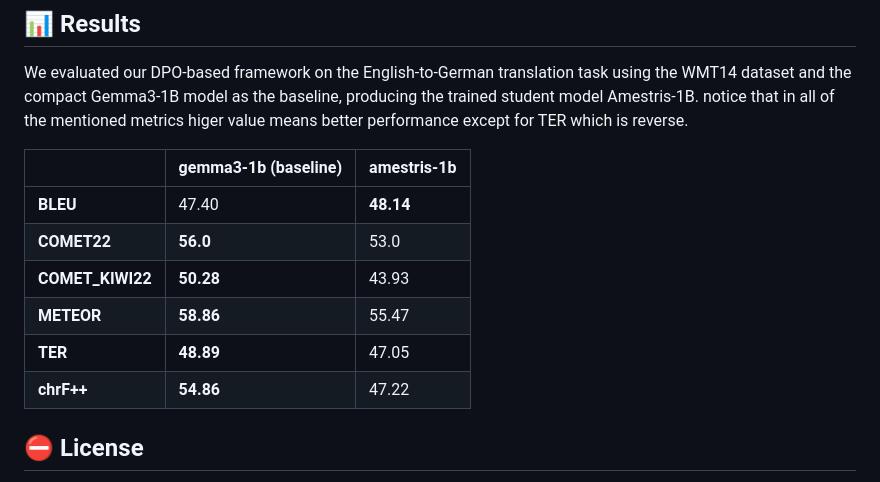
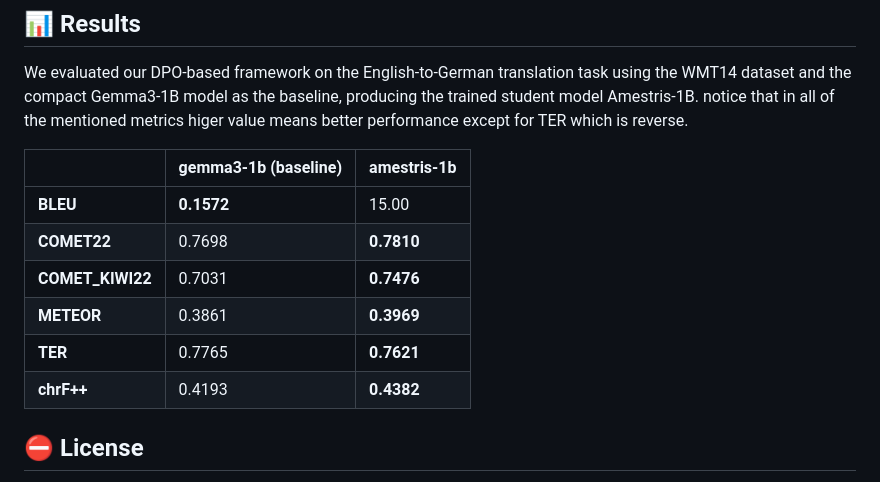
Before and after one commit to Mehrdadghassabi/Amestris, a Markdown page: README.md, the part around the change. Drawn GitHub-style.

```diff
--- a/README.md
+++ b/README.md
@@ -31,12 +31,12 @@ notice that in all of the mentioned metrics higer value means better performance
 
 |                       | gemma3-1b (baseline) | amestris-1b |
 |-----------------------|--------------------|---------------------------|
-| **BLEU**  | 47.40           | **48.14**                    |
-| **COMET22**      | **56.0**           | 53.0          |
-| **COMET_KIWI22**      | **50.28**              | 43.93     |
-| **METEOR**     | **58.86**          | 55.47        |
-| **TER**  | **48.89**          | 47.05        |
-| **chrF++**      | **54.86**          | 47.22          |
+| **BLEU**  | **0.1572**           | 15.00                  |
+| **COMET22**      | 0.7698          | **0.7810**        |
+| **COMET_KIWI22**      | 0.7031              | **0.7476**     |
+| **METEOR**     | 0.3861          | **0.3969**        |
+| **TER**  | 0.7765          | **0.7621**        |
+| **chrF++**      | 0.4193          | **0.4382**          |
 
 
 ## ⛔️ License
```
